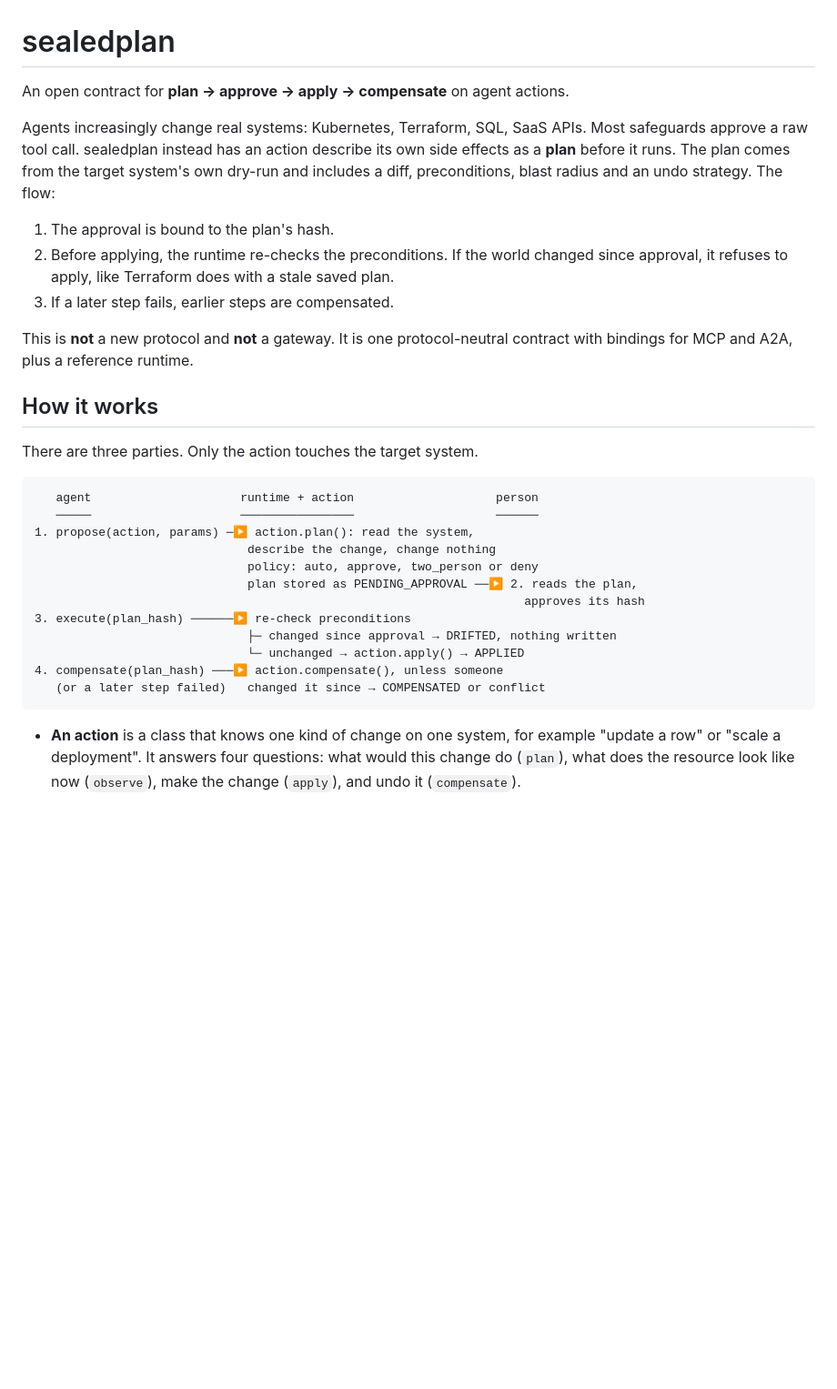
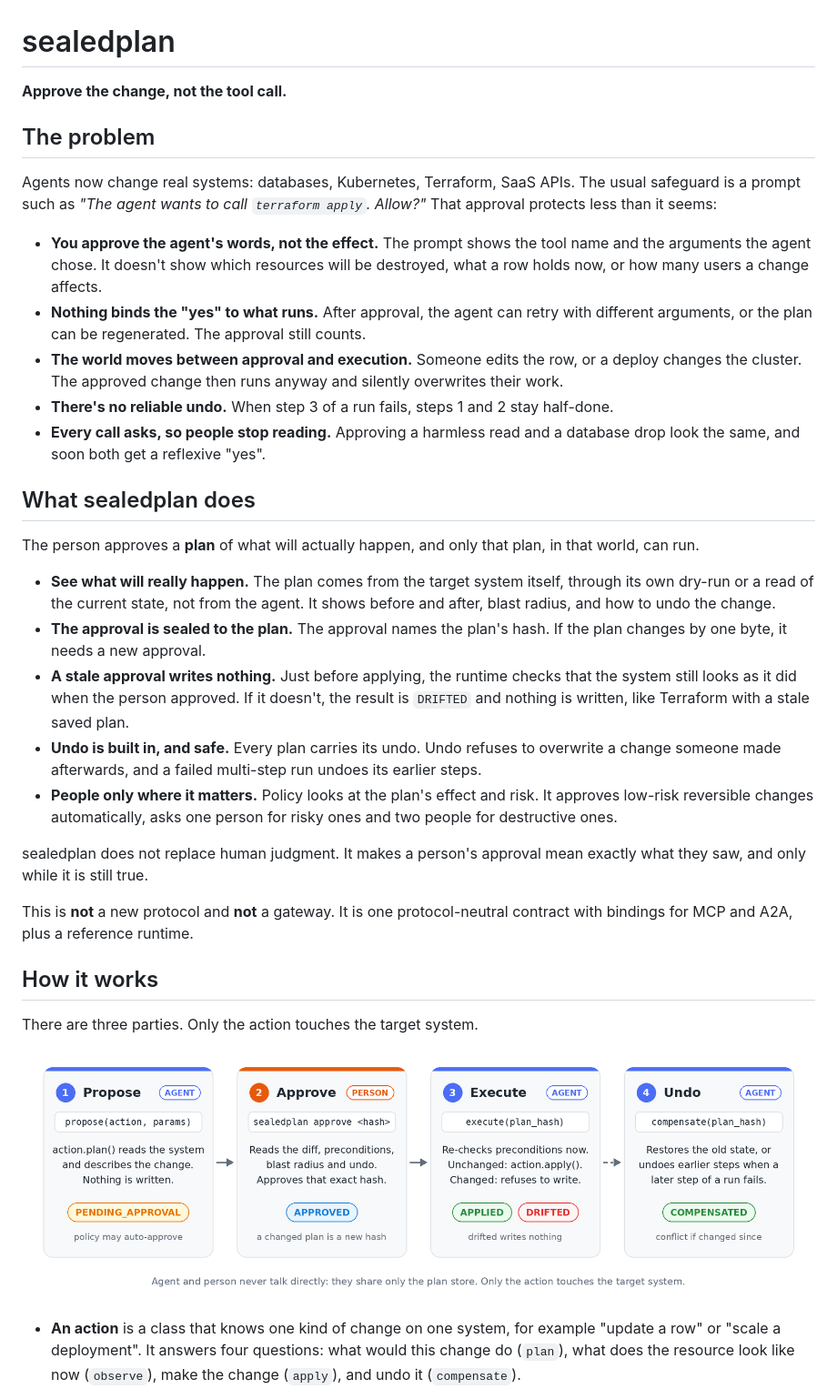
Before and after one commit to sealedplan/sealedplan, a Markdown page: README.md, the part around the change. Shown at 91% size. Rendered like a GitHub page; pictures changed too: docs/images/flow.png (added); blank space fills up the shorter version.

Commit message:
docs: problem statement, tagline and flow diagram in README

````diff
--- a/README.md
+++ b/README.md
@@ -1,16 +1,46 @@
 # sealedplan
 
-An open contract for **plan → approve → apply → compensate** on agent actions.
+**Approve the change, not the tool call.**
 
-Agents increasingly change real systems: Kubernetes, Terraform, SQL, SaaS APIs. Most
-safeguards approve a raw tool call. sealedplan instead has an action describe its own
-side effects as a **plan** before it runs. The plan comes from the target system's own
-dry-run and includes a diff, preconditions, blast radius and an undo strategy. The flow:
+## The problem
 
-1. The approval is bound to the plan's hash.
-2. Before applying, the runtime re-checks the preconditions. If the world changed since
-   approval, it refuses to apply, like Terraform does with a stale saved plan.
-3. If a later step fails, earlier steps are compensated.
+Agents now change real systems: databases, Kubernetes, Terraform, SaaS APIs. The usual
+safeguard is a prompt such as *"The agent wants to call `terraform apply`. Allow?"* That
+approval protects less than it seems:
+
+- **You approve the agent's words, not the effect.** The prompt shows the tool name and
+  the arguments the agent chose. It doesn't show which resources will be destroyed, what
+  a row holds now, or how many users a change affects.
+- **Nothing binds the "yes" to what runs.** After approval, the agent can retry with
+  different arguments, or the plan can be regenerated. The approval still counts.
+- **The world moves between approval and execution.** Someone edits the row, or a deploy
+  changes the cluster. The approved change then runs anyway and silently overwrites their
+  work.
+- **There's no reliable undo.** When step 3 of a run fails, steps 1 and 2 stay half-done.
+- **Every call asks, so people stop reading.** Approving a harmless read and a database
+  drop look the same, and soon both get a reflexive "yes".
+
+## What sealedplan does
+
+The person approves a **plan** of what will actually happen, and only that plan, in
+that world, can run.
+
+- **See what will really happen.** The plan comes from the target system itself,
+  through its own dry-run or a read of the current state, not from the agent. It shows
+  before and after, blast radius, and how to undo the change.
+- **The approval is sealed to the plan.** The approval names the plan's hash. If the
+  plan changes by one byte, it needs a new approval.
+- **A stale approval writes nothing.** Just before applying, the runtime checks that the
+  system still looks as it did when the person approved. If it doesn't, the result is
+  `DRIFTED` and nothing is written, like Terraform with a stale saved plan.
+- **Undo is built in, and safe.** Every plan carries its undo. Undo refuses to overwrite
+  a change someone made afterwards, and a failed multi-step run undoes its earlier steps.
+- **People only where it matters.** Policy looks at the plan's effect and risk. It
+  approves low-risk reversible changes automatically, asks one person for risky ones and
+  two people for destructive ones.
+
+sealedplan does not replace human judgment. It makes a person's approval mean exactly
+what they saw, and only while it is still true.
 
 This is **not** a new protocol and **not** a gateway. It is one protocol-neutral
 contract with bindings for MCP and A2A, plus a reference runtime.
@@ -19,20 +49,7 @@ contract with bindings for MCP and A2A, plus a reference runtime.
 
 There are three parties. Only the action touches the target system.
 
-```
-   agent                     runtime + action                    person
-   ─────                     ────────────────                    ──────
-1. propose(action, params) ─▶ action.plan(): read the system,
-                              describe the change, change nothing
-                              policy: auto, approve, two_person or deny
-                              plan stored as PENDING_APPROVAL ──▶ 2. reads the plan,
-                                                                     approves its hash
-3. execute(plan_hash) ──────▶ re-check preconditions
-                              ├─ changed since approval → DRIFTED, nothing written
-                              └─ unchanged → action.apply() → APPLIED
-4. compensate(plan_hash) ───▶ action.compensate(), unless someone
-   (or a later step failed)   changed it since → COMPENSATED or conflict
-```
+![The agent proposes, the runtime plans and policy decides, a person approves the plan hash, the agent executes after a precondition re-check, and compensate undoes it](docs/images/flow.png)
 
 - **An action** is a class that knows one kind of change on one system, for example
   "update a row" or "scale a deployment". It answers four questions: what would this
````
